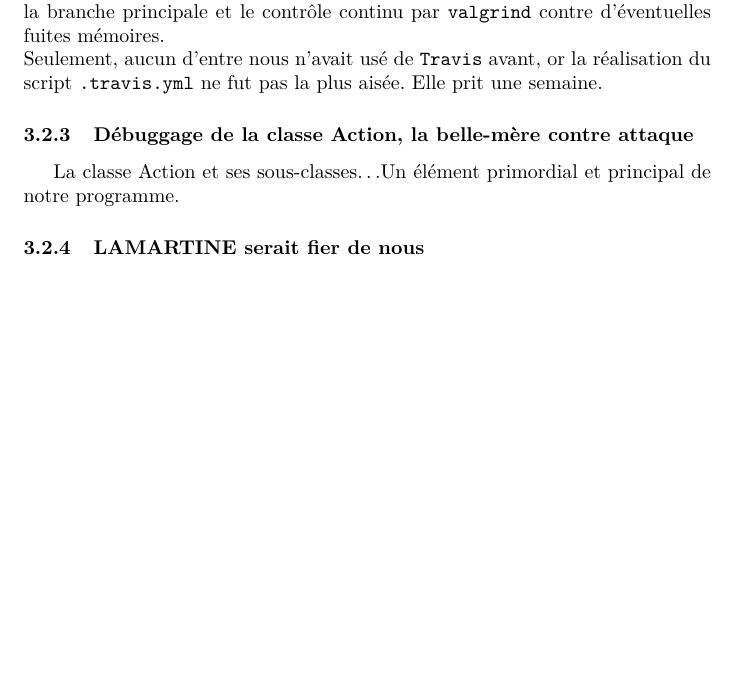
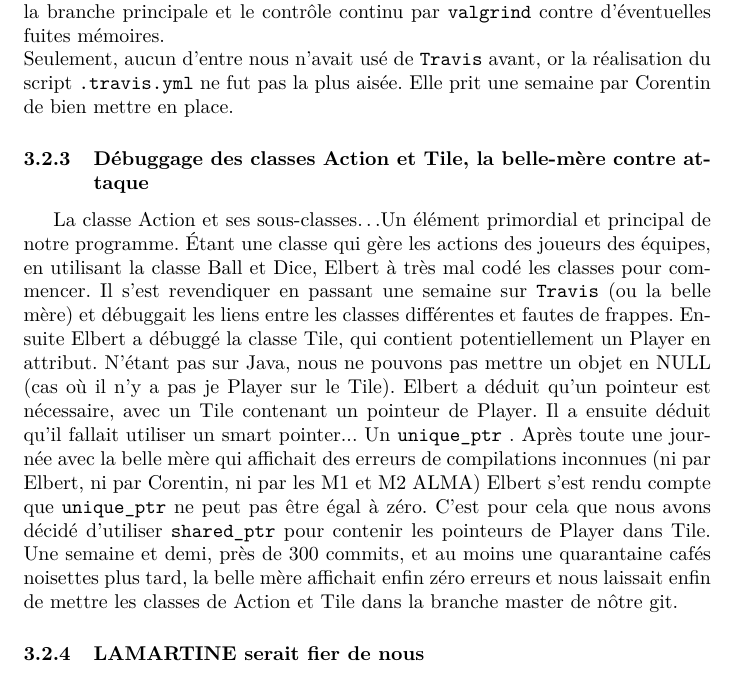
Before and after one commit to Heartbroken-Git/Project_Blood_Bowl, a LaTeX paper (docs/Rapport.tex): part of page 4 of 4 before the commit and part of page 4 of 5 after it, cut so that both start at the same text, the shorter picture padded with empty space. Compiled offline with pdfLaTeX.

Commit message:
Update Rapport.tex
J'ai pas trop parlé de débuggage d'Action (comme ce sont des erreurs de liens et de frappe) MAIS j'ai parlé pas mal au débuggage de Tile, vu qu'on a bien utilisé des smart pointers dessus. J'ai changé un peu le sous titre pour accomoder ca

```diff
--- a/docs/Rapport.tex
+++ b/docs/Rapport.tex
@@ -73,11 +73,11 @@ Projet libre : BloodBowl}
         \subsubsection{\info{Travis CI} ou comment je me suis battu pour mettre en place une belle-mère virtuelle}
 
         Afin de faciliter le débuggage et les test durant le développement surtout quand nous n'étions pas à travailler côte à côte. Il avait été décidé de mettre en place une integration \info{Travis CI} très tôt dans le répertoire GitHub. Celui permettant alors d'avoir des logs précis, l'exécution de tests à chaque push sur la branche principale et le contrôle continu par \info{valgrind} contre d'éventuelles fuites mémoires.\\
-        Seulement, aucun d'entre nous n'avait usé de \info{Travis} avant, or la réalisation du script \info{.travis.yml} ne fut pas la plus aisée. Elle prit une semaine.
+        Seulement, aucun d'entre nous n'avait usé de \info{Travis} avant, or la réalisation du script \info{.travis.yml} ne fut pas la plus aisée. Elle prit une semaine par Corentin de bien mettre en place.
 
-        \subsubsection{Débuggage de la classe Action, la belle-mère contre attaque}
+        \subsubsection{Débuggage des classes Action et Tile, la belle-mère contre attaque}
 
-        La classe Action et ses sous-classes\dots Un élément primordial et principal de notre programme. %A FINIR !
+        La classe Action et ses sous-classes\dots Un élément primordial et principal de notre programme. Étant une classe qui gère les actions des joueurs des équipes, en utilisant la classe Ball et Dice, Elbert à très mal codé les classes pour commencer. Il s'est revendiquer en passant une semaine sur \info{Travis} (ou la belle mère) et débuggait les liens entre les classes différentes et fautes de frappes. Ensuite Elbert a débuggé la classe Tile, qui contient potentiellement un Player en attribut. N'étant pas sur Java, nous ne pouvons pas mettre un objet en NULL (cas où il n'y a pas je Player sur le Tile). Elbert a déduit qu'un pointeur est nécessaire, avec un Tile contenant un pointeur de Player. Il a ensuite déduit qu'il fallait utiliser un smart pointer... Un \info{unique\_ptr} . Après toute une journée avec la belle mère qui affichait des erreurs de compilations inconnues (ni par Elbert, ni par Corentin, ni par les M1 et M2 ALMA) Elbert s'est rendu compte que \info{unique\_ptr} ne peut pas être égal à zéro. C'est pour cela que nous avons décidé d'utiliser \info{shared\_ptr} pour contenir les pointeurs de Player dans Tile. Une semaine et demi, près de 300 commits, et au moins une quarantaine cafés noisettes plus tard, la belle mère affichait enfin zéro erreurs et nous laissait enfin de mettre les classes de Action et Tile dans la branche master de nôtre git.
 
         \subsubsection{\bsc{LAMARTINE} serait fier de nous}
 
```
